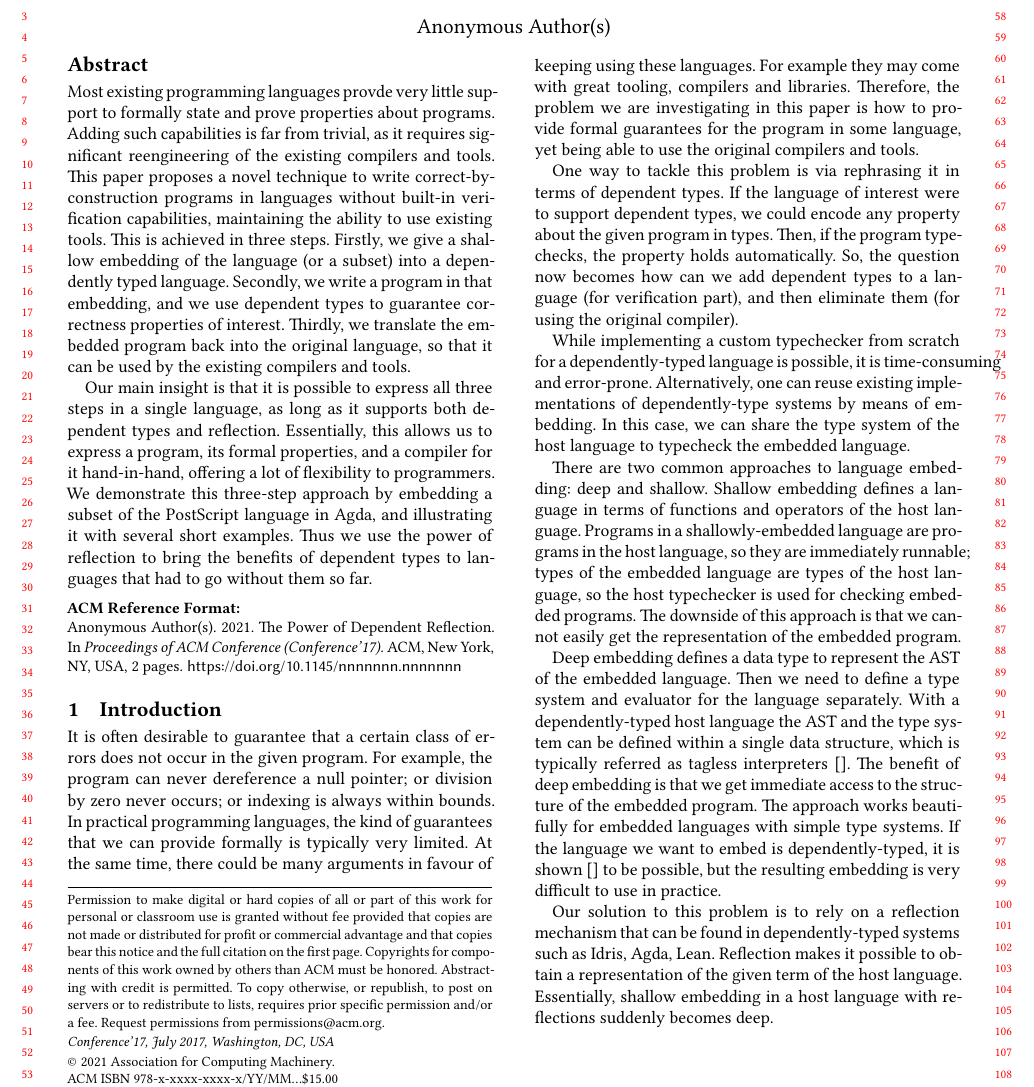
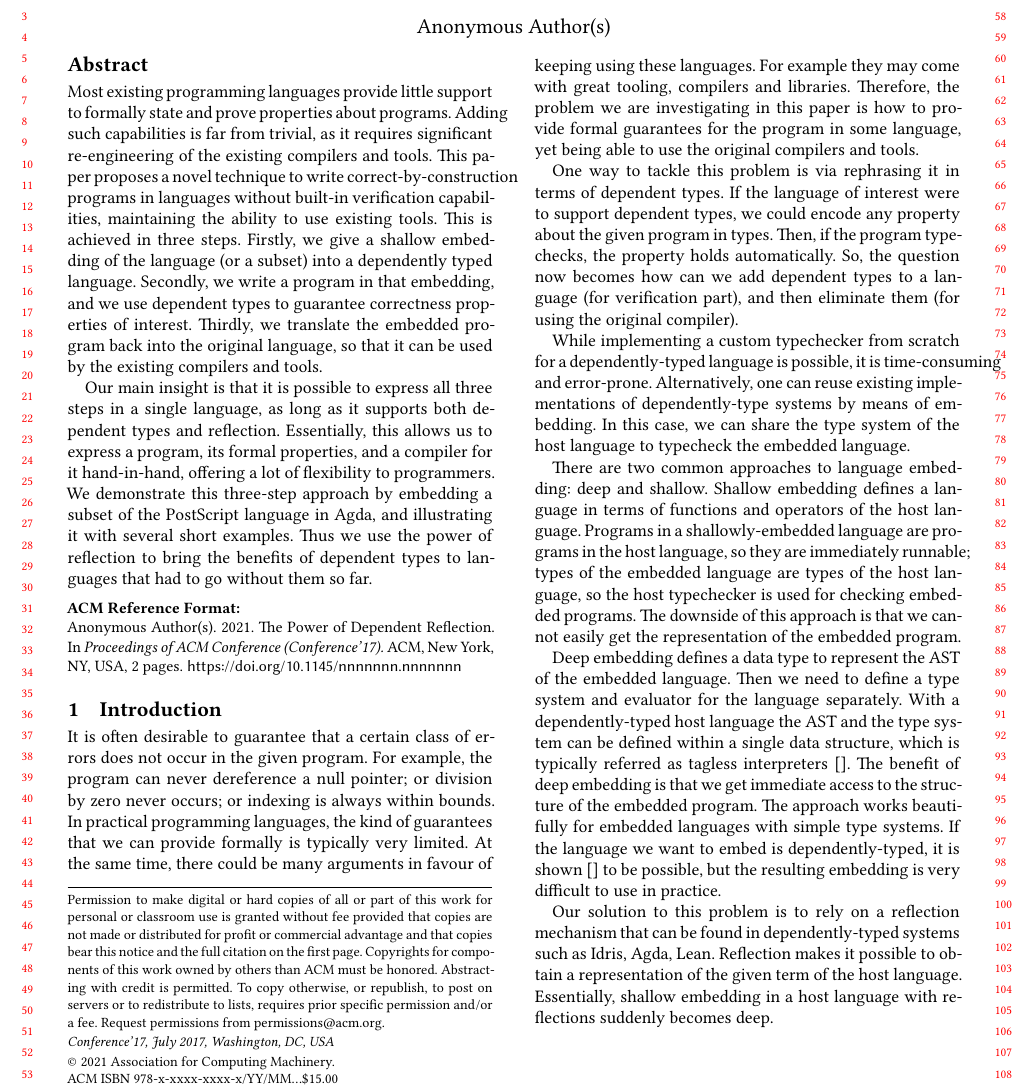
Before and after one commit to ashinkarov/agda-stacklang, a LaTeX paper (paper.tex): part of page 1 of 2, cut so that both start at the same text. Compiled offline with XeLaTeX; a LaTeX package or settings file that is missing is left out.

Commit message:
Abstract typo + nitpicking

```diff
--- a/paper.tex
+++ b/paper.tex
@@ -105,9 +105,9 @@
 %% before \maketitle command
 \begin{abstract}
 
-  Most existing programming languages provde very little support to formally
+  Most existing programming languages provide little support to formally
   state and prove properties about programs.  Adding such capabilities is far
-  from trivial, as it requires significant reengineering of the existing
+  from trivial, as it requires significant re-engineering of the existing
   compilers and tools.  This paper proposes a novel technique to write
   correct-by-construction programs in languages without built-in verification
   capabilities, maintaining the ability to use existing tools.
```
